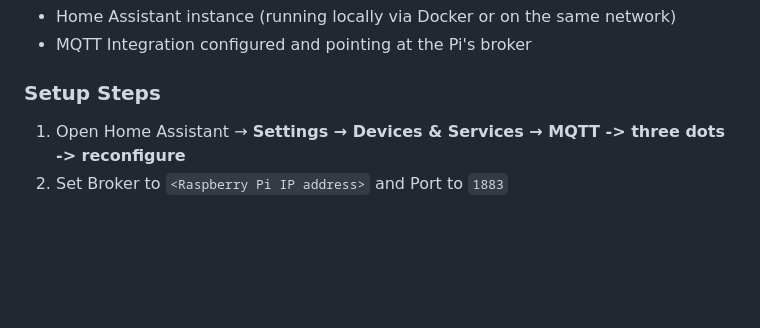
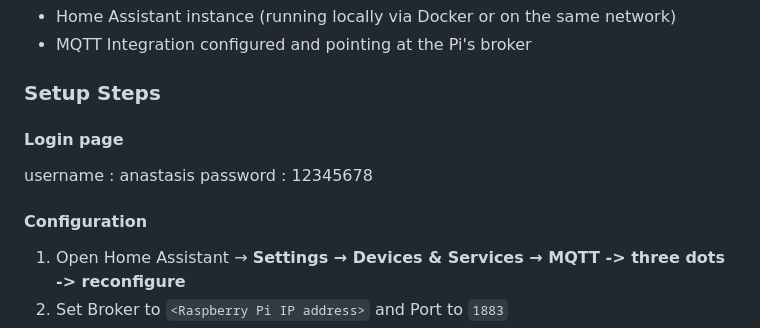
Before and after one commit to manosmax/Smart-Waste-Bin, a Markdown page: README.md, the part around the change. Rendered like a GitHub page; blank space fills up the shorter version.

Commit message:
ha credentials

```diff
--- a/README.md
+++ b/README.md
@@ -575,7 +575,11 @@ Upload the csv `day_of_week,hour,is_weekend,event_count,label`
 - MQTT Integration configured and pointing at the Pi's broker
 
 ### Setup Steps
+#### Login page
+username : anastasis
+password : 12345678
 
+#### Configuration
 1. Open Home Assistant → **Settings → Devices & Services → MQTT -> three dots -> reconfigure**
 2. Set Broker to `<Raspberry Pi IP address>` and Port to `1883`
 3. Click **Submit** — no username/password needed for the default config
```
